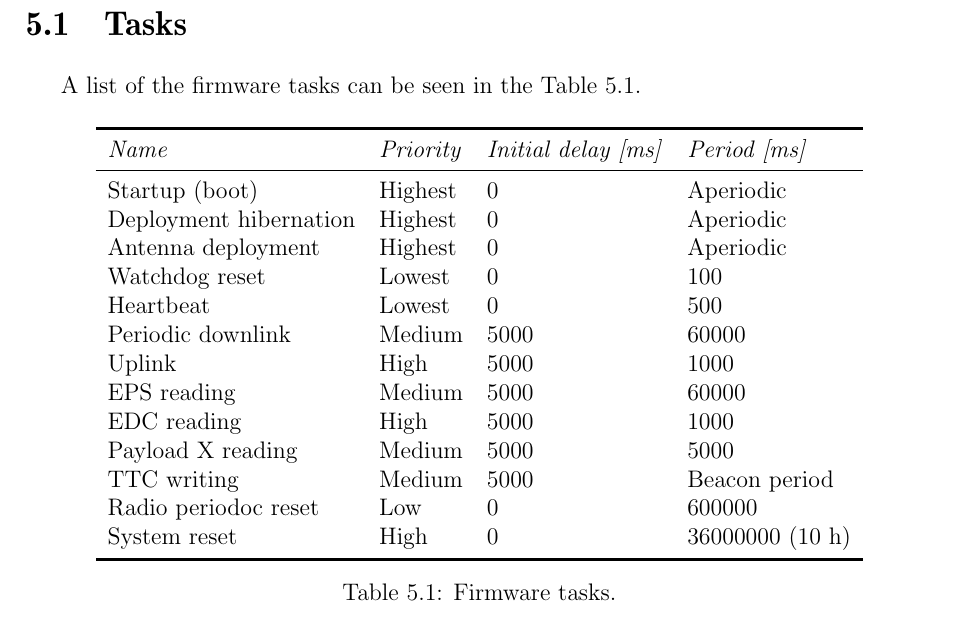
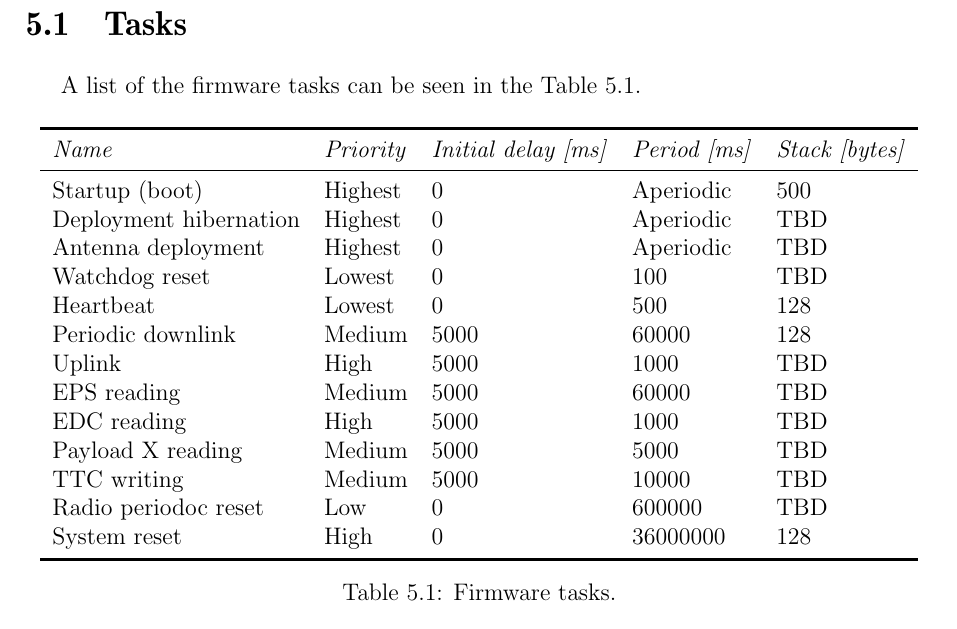
Before and after one commit to spacelab-ufsc/obdh2, a LaTeX book (doc/main.tex, which reads doc/chapters/firmware.tex): part of page 27 of 31, cut so that both start at the same text. Compiled offline with pdfLaTeX.

Commit message:
doc: firmware: Adding the stack size (in bytes) of the tasks #17

```diff
--- a/doc/chapters/firmware.tex
+++ b/doc/chapters/firmware.tex
@@ -30,23 +30,23 @@ A list of the firmware tasks can be seen in the \autoref{tab:firmware-tasks}.
 
 \begin{table}[!h]
     \centering
-    \begin{tabular}{lllll}
+    \begin{tabular}{llllll}
         \toprule[1.5pt]
-        \textit{Name}          & \textit{Priority} & \textit{Initial delay [ms]} & \textit{Period [ms]} \\
+        \textit{Name}          & \textit{Priority} & \textit{Initial delay [ms]} & \textit{Period [ms]} & \textit{Stack [bytes]} \\
         \midrule
-        Startup (boot)         & Highest           & 0                           & Aperiodic            \\
-        Deployment hibernation & Highest           & 0                           & Aperiodic            \\
-        Antenna deployment     & Highest           & 0                           & Aperiodic            \\
-        Watchdog reset         & Lowest            & 0                           & 100                  \\
-        Heartbeat              & Lowest            & 0                           & 500                  \\
-        Periodic downlink      & Medium            & 5000                        & 60000                \\
-        Uplink                 & High              & 5000                        & 1000                 \\
-        EPS reading            & Medium            & 5000                        & 60000                \\
-        EDC reading            & High              & 5000                        & 1000                 \\
-        Payload X reading      & Medium            & 5000                        & 5000                 \\
-        TTC writing            & Medium            & 5000                        & Beacon period        \\
-        Radio periodoc reset   & Low               & 0                           & 600000               \\
-        System reset           & High              & 0                           & 36000000 (10 h)      \\
+        Startup (boot)         & Highest           & 0                           & Aperiodic            & 500                    \\
+        Deployment hibernation & Highest           & 0                           & Aperiodic            & TBD                    \\
+        Antenna deployment     & Highest           & 0                           & Aperiodic            & TBD                    \\
+        Watchdog reset         & Lowest            & 0                           & 100                  & TBD                    \\
+        Heartbeat              & Lowest            & 0                           & 500                  & 128                    \\
+        Periodic downlink      & Medium            & 5000                        & 60000                & 128                    \\
+        Uplink                 & High              & 5000                        & 1000                 & TBD                    \\
+        EPS reading            & Medium            & 5000                        & 60000                & TBD                    \\
+        EDC reading            & High              & 5000                        & 1000                 & TBD                    \\
+        Payload X reading      & Medium            & 5000                        & 5000                 & TBD                    \\
+        TTC writing            & Medium            & 5000                        & 10000                & TBD                    \\
+        Radio periodoc reset   & Low               & 0                           & 600000               & TBD                    \\
+        System reset           & High              & 0                           & 36000000             & 128                    \\
         \bottomrule[1.5pt]
     \end{tabular}
     \caption{Firmware tasks.}
```
